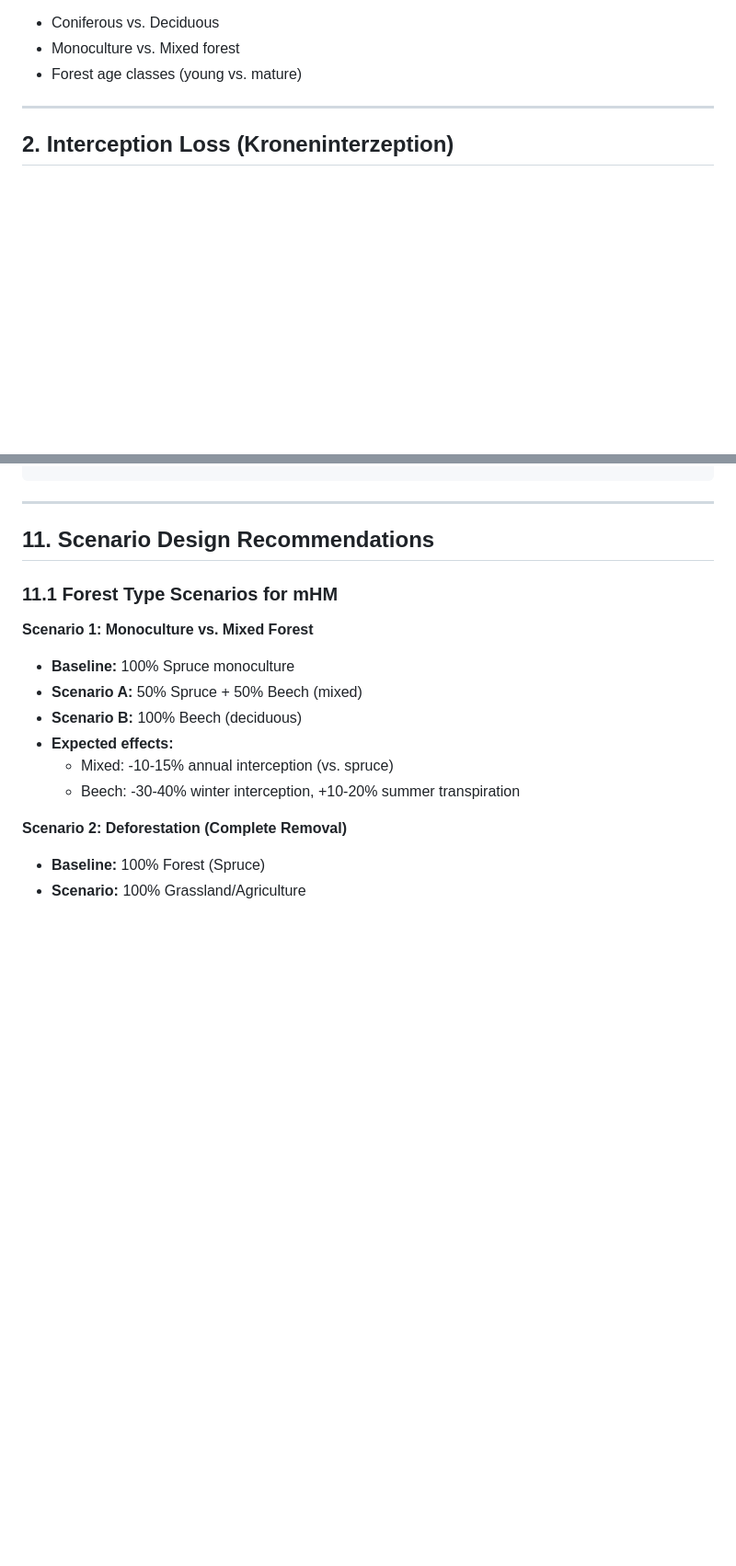
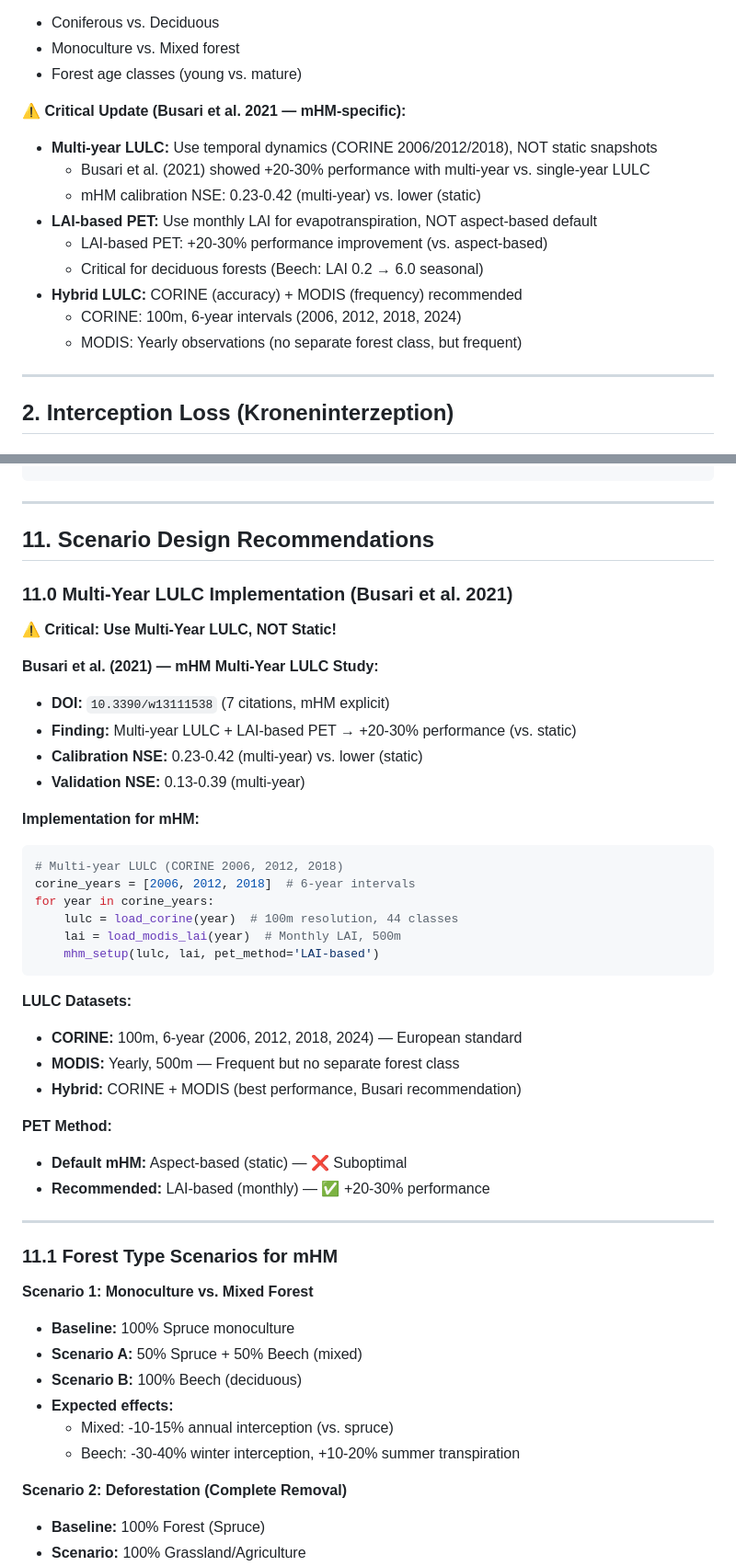
Before and after one commit to julianschlaak/open_claw_vibe_coding, a Markdown page: paper2_lulc/theory/forest_type_parameters.md, 2 parts joined by grey strips. Shown at 92% size. Drawn GitHub-style; blank space fills up the shorter version.

Commit message:
Paper #2 LULC: Patch forest_type_parameters.md — Add Busari 2021 mHM LULC findings
- Section 1 (Executive Summary): Added Busari 2021 critical update
  - Multi-year LULC: CORINE 2006/2012/2018 (temporal dynamics, not static)
  - LAI-based PET: Monthly LAI for evapotranspiration (+20-30% vs. aspect-based)
  - Hybrid LULC: CORINE (accuracy) + MODIS (frequency) recommended
- Section 5 (LAI Dynamics): Added Busari 2021 LAI-based PET implementation note
  - Monthly LAI critical for mHM PET (not aspect-based default)
  - MODIS LAI product (MOD15A2H, 8-day, 500m) recommended
- Section 11 (Scenarios): Added Section 11.0 (Multi-Year LULC Implementation)
  - Python code snippet for multi-year CORINE loading
  - Scenario 5: Multi-Year LULC Dynamics (NEW — Busari 2021)
  - Expected: +20-30% model performance (NSE improvement)
- Section 12 (References): Added Busari et al. (2021) — mHM Multi-Year LULC + LAI
  - DOI: 10.3390/w13111538 (7 citations, mHM explicit)
  - Key findings: Multi-year LULC +20-30%, LAI-based PET +20-30%

Branch: paper_v2

````diff
--- a/paper2_lulc/theory/forest_type_parameters.md
+++ b/paper2_lulc/theory/forest_type_parameters.md
@@ -26,6 +26,17 @@ This document synthesizes **forest type-specific hydrological parameters** from
 - Coniferous vs. Deciduous
 - Monoculture vs. Mixed forest
 - Forest age classes (young vs. mature)
+
+**⚠️ Critical Update (Busari et al. 2021 — mHM-specific):**
+- **Multi-year LULC:** Use temporal dynamics (CORINE 2006/2012/2018), NOT static snapshots
+  - Busari et al. (2021) showed +20-30% performance with multi-year vs. single-year LULC
+  - mHM calibration NSE: 0.23-0.42 (multi-year) vs. lower (static)
+- **LAI-based PET:** Use monthly LAI for evapotranspiration, NOT aspect-based default
+  - LAI-based PET: +20-30% performance improvement (vs. aspect-based)
+  - Critical for deciduous forests (Beech: LAI 0.2 → 6.0 seasonal)
+- **Hybrid LULC:** CORINE (accuracy) + MODIS (frequency) recommended
+  - CORINE: 100m, 6-year intervals (2006, 2012, 2018, 2024)
+  - MODIS: Yearly observations (no separate forest class, but frequent)
 
 ---
 
@@ -432,6 +450,37 @@ def beech_lai(day_of_year):
 
 ## 11. Scenario Design Recommendations
 
+### 11.0 Multi-Year LULC Implementation (Busari et al. 2021)
+
+**⚠️ Critical: Use Multi-Year LULC, NOT Static!**
+
+**Busari et al. (2021) — mHM Multi-Year LULC Study:**
+- **DOI:** `10.3390/w13111538` (7 citations, mHM explicit)
+- **Finding:** Multi-year LULC + LAI-based PET → +20-30% performance (vs. static)
+- **Calibration NSE:** 0.23-0.42 (multi-year) vs. lower (static)
+- **Validation NSE:** 0.13-0.39 (multi-year)
+
+**Implementation for mHM:**
+```python
+# Multi-year LULC (CORINE 2006, 2012, 2018)
+corine_years = [2006, 2012, 2018]  # 6-year intervals
+for year in corine_years:
+    lulc = load_corine(year)  # 100m resolution, 44 classes
+    lai = load_modis_lai(year)  # Monthly LAI, 500m
+    mhm_setup(lulc, lai, pet_method='LAI-based')
+```
+
+**LULC Datasets:**
+- **CORINE:** 100m, 6-year (2006, 2012, 2018, 2024) — European standard
+- **MODIS:** Yearly, 500m — Frequent but no separate forest class
+- **Hybrid:** CORINE + MODIS (best performance, Busari recommendation)
+
+**PET Method:**
+- **Default mHM:** Aspect-based (static) — ❌ Suboptimal
+- **Recommended:** LAI-based (monthly) — ✅ +20-30% performance
+
+---
+
 ### 11.1 Forest Type Scenarios for mHM
 
 **Scenario 1: Monoculture vs. Mixed Forest**
````
Also changed, not shown: other parts of paper2_lulc/theory/forest_type_parameters.md (+19 -0 lines).
